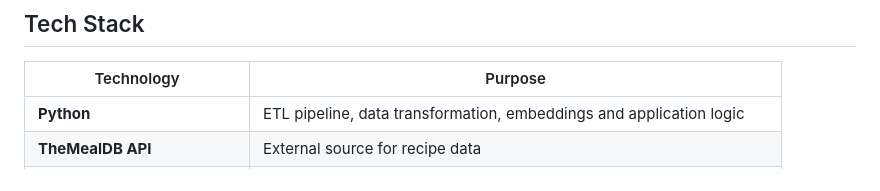
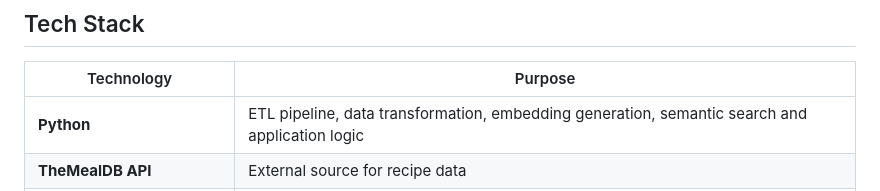
Before and after one commit to C-Duberry/recipe-finder, a Markdown page: README.md, the part around the change. Rendered like a GitHub page.

```diff
--- a/README.md
+++ b/README.md
@@ -32,7 +32,7 @@ I chose recipes as the subject because it gave me a dataset that was easy to und
 
 | Technology                  | Purpose                                                              |
 | --------------------------- | -------------------------------------------------------------------- |
-| **Python**                  | ETL pipeline, data transformation, embeddings and application logic  |
+| **Python**                  | ETL pipeline, data transformation, embedding generation, semantic search and application logic  |
 | **TheMealDB API**           | External source for recipe data                                      |
 | **MongoDB / MongoDB Atlas** | Database for storing recipe data, with Atlas providing cloud hosting |
 | **Sentence Transformers**   | Generate embeddings for recipes and user queries                     |
```
